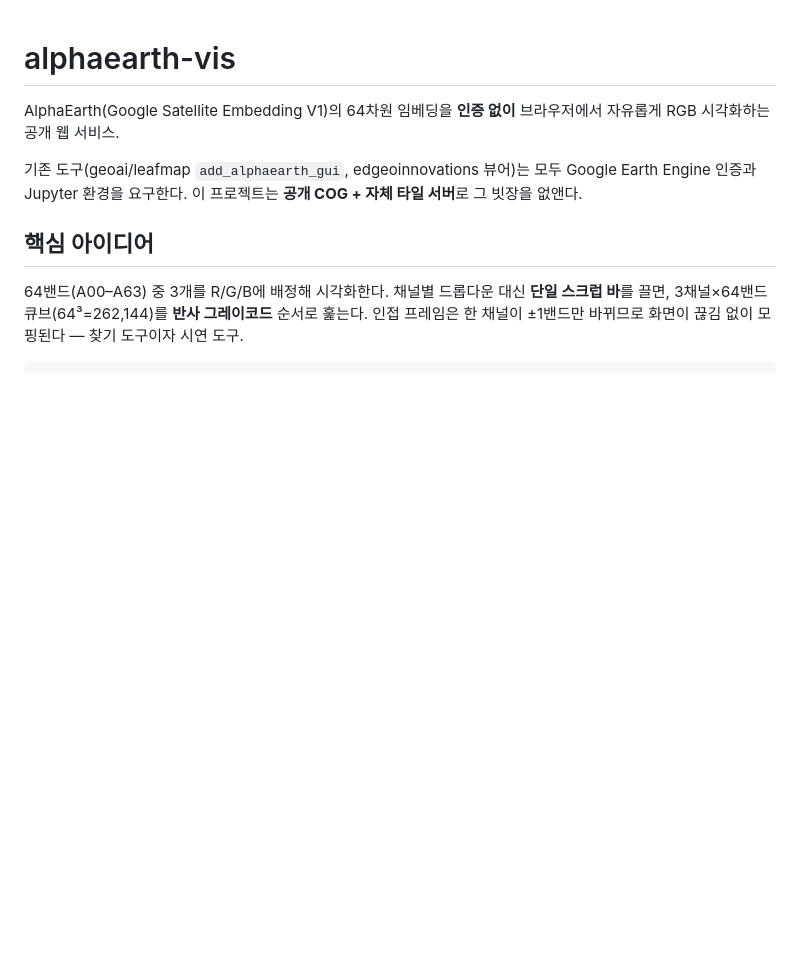
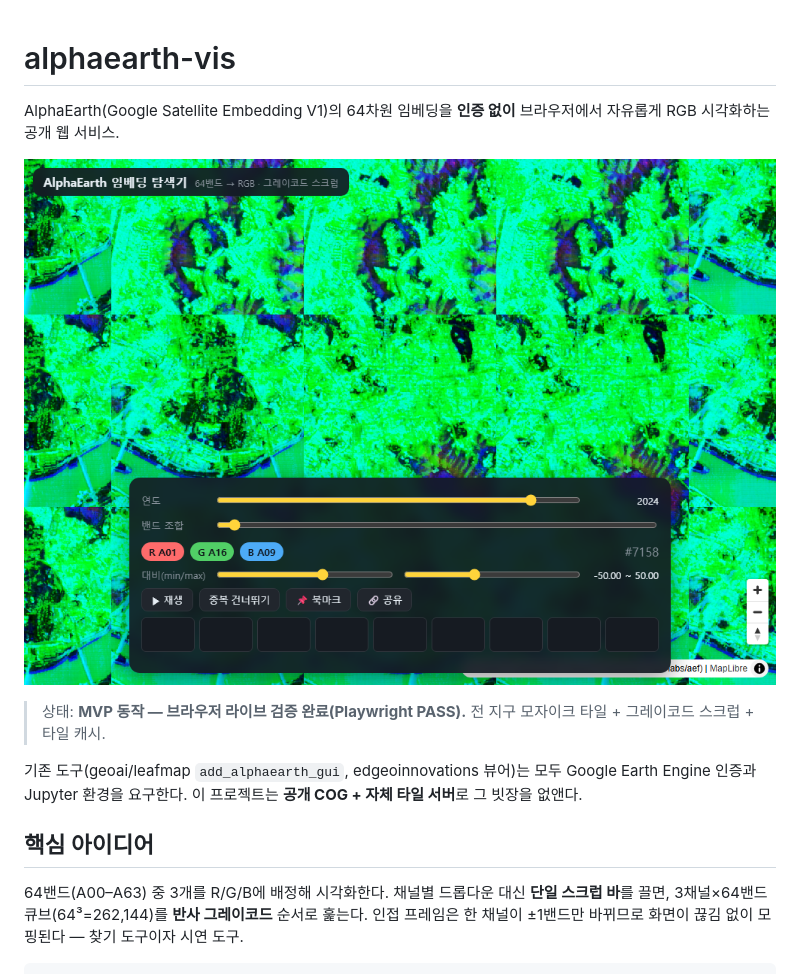
Before and after one commit to ganghyunnnn/AlphaEarth-Viewer, a Markdown page: README.md, the part around the change. GitHub-like rendering; pictures changed too: docs/screenshot.png (added); blank space fills up the shorter version.

Commit message:
test: live browser verification (Playwright PASS) + default combo [A01,A16,A09]

```diff
--- a/README.md
+++ b/README.md
@@ -1,6 +1,10 @@
 # alphaearth-vis
 
 AlphaEarth(Google Satellite Embedding V1)의 64차원 임베딩을 **인증 없이** 브라우저에서 자유롭게 RGB 시각화하는 공개 웹 서비스.
+
+![스크린샷: 서울 A01·A16·A09](docs/screenshot.png)
+
+> 상태: **MVP 동작 — 브라우저 라이브 검증 완료(Playwright PASS).** 전 지구 모자이크 타일 + 그레이코드 스크럽 + 타일 캐시.
 
 기존 도구(geoai/leafmap `add_alphaearth_gui`, edgeoinnovations 뷰어)는 모두 Google Earth Engine 인증과 Jupyter 환경을 요구한다. 이 프로젝트는 **공개 COG + 자체 타일 서버**로 그 빗장을 없앤다.
 
```
Also changed, not shown: 3 other files.
